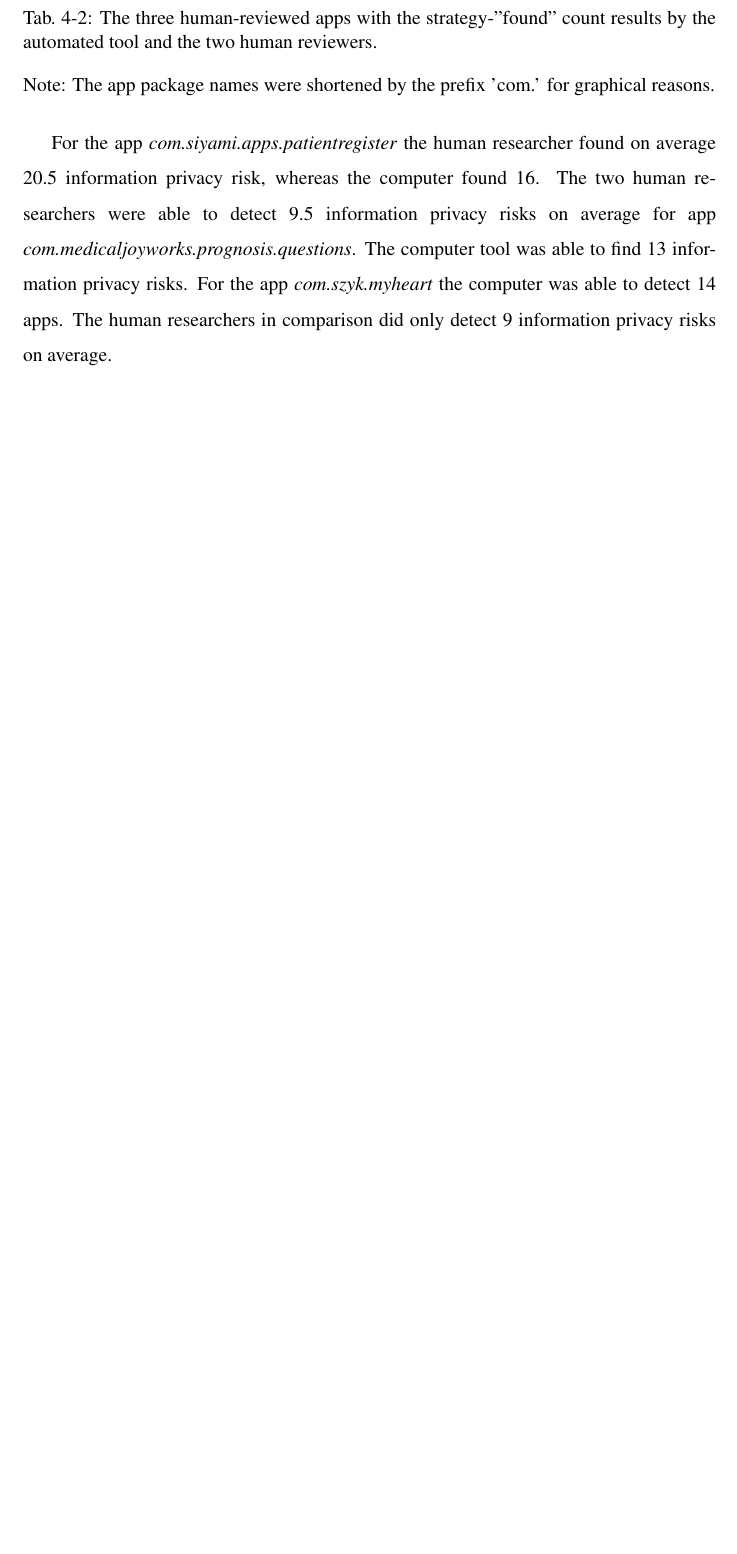
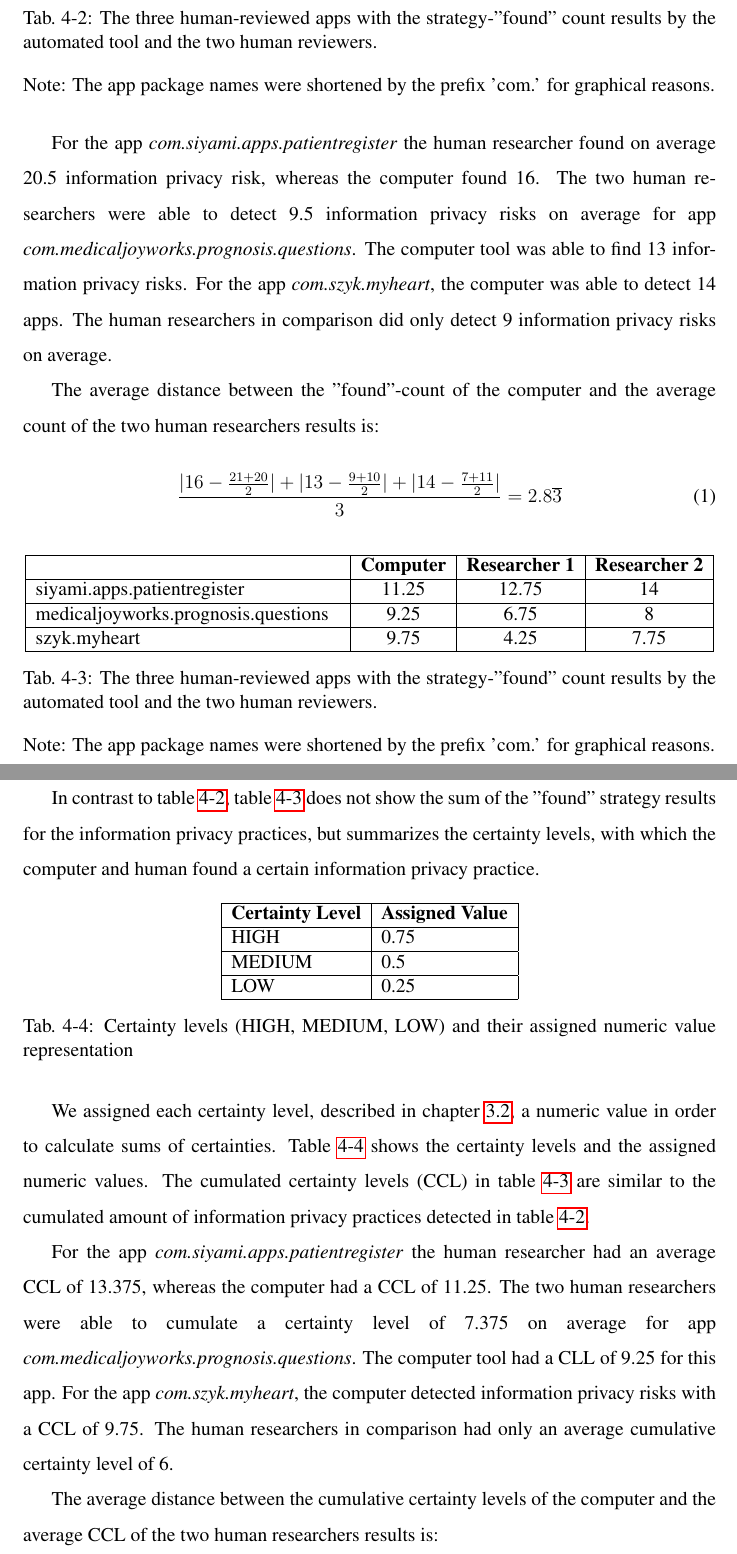
Before and after one commit to thomasbrueggemann/master-thesis, a LaTeX document (main.tex, which reads chapters/4-results.tex): part of page 37 of 51 before the commit and two parts of pages 37 and 38 of 52 after it, the two joined at a grey line, cut so that both start at the same text, the shorter picture padded with empty space. Compiled offline with pdfLaTeX; an older LaTeX class or package is replaced by its successor.

```diff
--- a/chapters/4-results.tex
+++ b/chapters/4-results.tex
@@ -126,8 +126,61 @@
 For the app \textit{com.siyami.apps.patientregister} the human researcher found on average 20.5 information privacy risk, whereas the computer found  16.
 The two human researchers were able to detect 9.5 information privacy risks on average for app \linebreak\textit{com.medicaljoyworks.prognosis.questions}.
 The computer tool was able to find 13 information privacy risks.
-For the app \textit{com.szyk.myheart} the computer was able to detect 14 apps.
+For the app \textit{com.szyk.myheart}, the computer was able to detect 14 apps.
 The human researchers in comparison did only detect 9 information privacy risks on average.
+
+The average distance between the "found"-count of the computer and the average count of the two human researchers results is:
+
+\begin{equation}
+	\frac{|16 - \frac{21 + 20}{2}| + |13 - \frac{9 + 10}{2}| + |14 - \frac{7 + 11}{2}|}{3}=2.8\overline{3}
+\end{equation}
+
+% TABLE: REVIEWER RESULTS CERTAINTY
+\begin{table}[h]
+\centering
+\begin{tabular}{|p{6.6cm}|c|c|c|}
+\hline
+& \textbf{Computer} & \textbf{Researcher 1} & \textbf{Researcher 2} \\ \hline
+siyami.apps.patientregister         & 11.25                & 12.75                    & 14                    \\ \hline
+medicaljoyworks.prognosis.questions & 9.25                & 6.75                     & 8                    \\ \hline
+szyk.myheart                        & 9.75                & 4.25                     & 7.75                    \\ \hline
+\end{tabular}
+\caption{The three human-reviewed apps with the strategy-"found" count results by the automated tool and the two human reviewers.}
+\label{table:reviewerResultsCertainty}
+\bigskip
+\raggedright{Note: The app package names were shortened by the prefix 'com.' for graphical reasons.}
+\end{table}
+
+In contrast to table \ref{table:reviewerResults}, table \ref{table:reviewerResultsCertainty} does not show the sum of the "found" strategy results for the information privacy practices, but summarizes the certainty levels, with which the computer and human found a certain information privacy practice.
+
+\begin{table}[h]
+\centering
+\begin{tabular}{|l|l|}
+\hline
+\multicolumn{1}{|c|}{\textbf{Certainty Level}} & \multicolumn{1}{c|}{\textbf{Assigned Value}} \\ \hline
+HIGH & 0.75 \\ \hline
+MEDIUM & 0.5 \\ \hline
+LOW & 0.25 \\ \hline
+\end{tabular}
+\caption{Certainty levels (HIGH, MEDIUM, LOW) and their assigned numeric value representation}
+\label{table:certaintyValues}
+\end{table}
+
+We assigned each certainty level, described in chapter \ref{chapter:evaluationMethods}, a numeric value in order to calculate sums of certainties.
+Table \ref{table:certaintyValues} shows the certainty levels and the assigned numeric values.
+The cumulated certainty levels (CCL) in table \ref{table:reviewerResultsCertainty} are similar to the cumulated amount of \ipp detected in table \ref{table:reviewerResults}.
+
+For the app \textit{com.siyami.apps.patientregister} the human researcher had an average CCL of 13.375, whereas the computer had a CCL of 11.25.
+The two human researchers were able to cumulate a certainty level of 7.375 on average for app \linebreak\textit{com.medicaljoyworks.prognosis.questions}.
+The computer tool had a CLL of 9.25 for this app.
+For the app \textit{com.szyk.myheart}, the computer detected \ipr with a CCL of 9.75.
+The human researchers in comparison had only an average cumulative certainty level of 6.
+
+The average distance between the cumulative certainty levels of the computer and the average CCL of the two human researchers results is:
+
+\begin{equation}
+	\frac{|11.25 - \frac{12.75 + 14}{2}| + |9.25 - \frac{6.75 + 8}{2}| + |9.75 - \frac{4.25 + 7.75}{2}|}{3}=2.58\overline{3}
+\end{equation}
 
 The full information privacy risk assessment results of apps by the human researchers can be found in the table of Appendix B.
 
```
Also changed, not shown: chapters/3-method.tex (+1 -1 lines), chapters/5-discussion.tex (+12 -12 lines), main.pdf.
